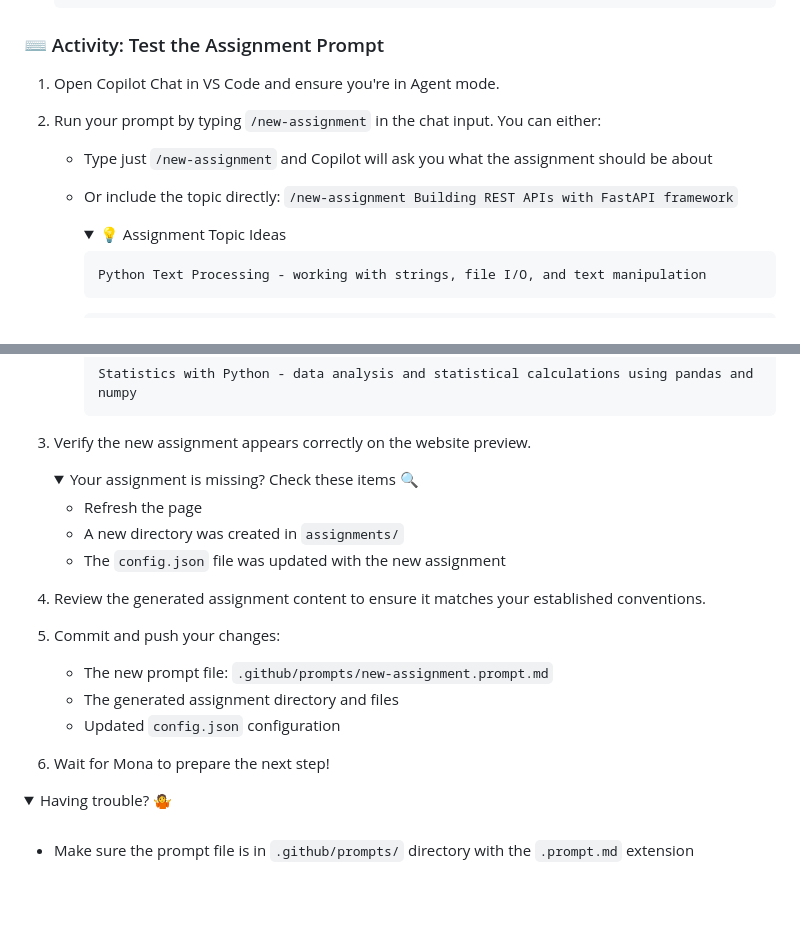
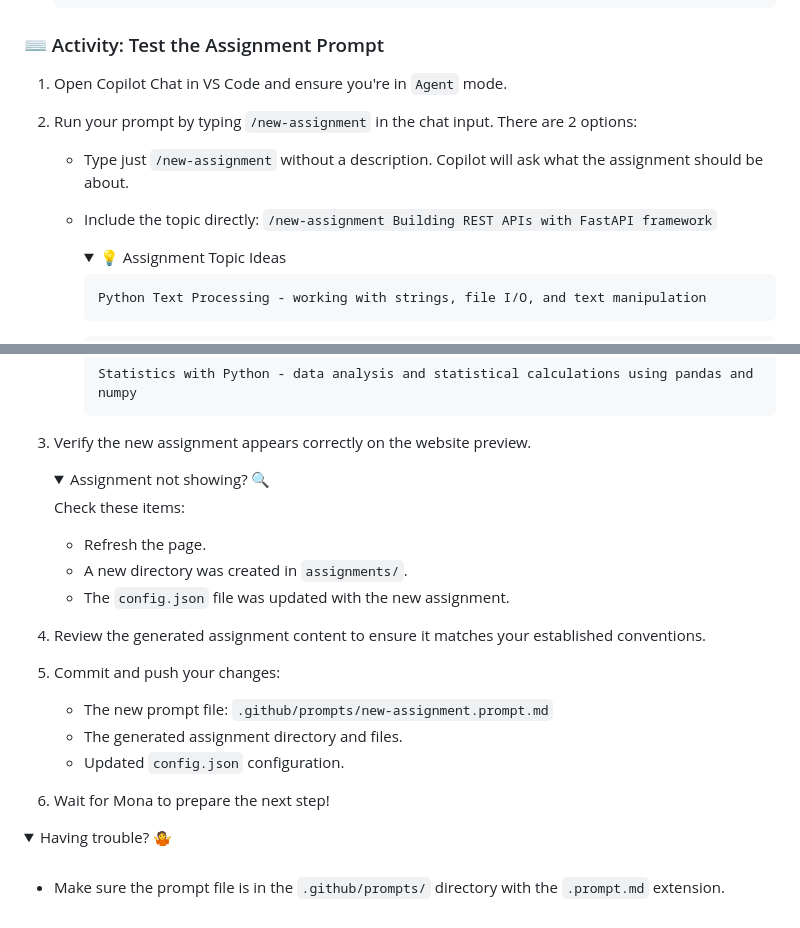
Before and after one commit to skills-dev/customize-your-github-copilot-experience, a Markdown page: .github/steps/3-step.md, 2 parts joined by grey strips. GitHub-like rendering; folded sections open; blank space fills up the shorter version.

Commit message:
Fromatting cleanup

```diff
--- a/.github/steps/3-step.md
+++ b/.github/steps/3-step.md
@@ -58,12 +58,12 @@ Now let's create a reusable prompt that automates the entire assignment creation
 
 ### ⌨️ Activity: Test the Assignment Prompt
 
-1. Open Copilot Chat in VS Code and ensure you're in Agent mode.
+1. Open Copilot Chat in VS Code and ensure you're in `Agent` mode.
 
-1. Run your prompt by typing `/new-assignment` in the chat input. You can either:
+1. Run your prompt by typing `/new-assignment` in the chat input. There are 2 options:
 
-   - Type just `/new-assignment` and Copilot will ask you what the assignment should be about
-   - Or include the topic directly: `/new-assignment Building REST APIs with FastAPI framework`
+   - Type just `/new-assignment` without a description. Copilot will ask what the assignment should be about.
+   - Include the topic directly: `/new-assignment Building REST APIs with FastAPI framework`
 
       <details>
       <summary>💡 Assignment Topic Ideas</summary>
@@ -93,11 +93,13 @@ Now let's create a reusable prompt that automates the entire assignment creation
 1. Verify the new assignment appears correctly on the website preview.
 
    <details>
-   <summary>Your assignment is missing? Check these items 🔍</summary>
+   <summary>Assignment not showing? 🔍</summary>
 
-   - Refresh the page
-   - A new directory was created in `assignments/`
-   - The `config.json` file was updated with the new assignment
+   Check these items:
+
+   - Refresh the page.
+   - A new directory was created in `assignments/`.
+   - The `config.json` file was updated with the new assignment.
 
    </details>
 
@@ -106,14 +108,14 @@ Now let's create a reusable prompt that automates the entire assignment creation
 1. Commit and push your changes:
 
    - The new prompt file: `.github/prompts/new-assignment.prompt.md`
-   - The generated assignment directory and files
-   - Updated `config.json` configuration
+   - The generated assignment directory and files.
+   - Updated `config.json` configuration.
 
 1. Wait for Mona to prepare the next step!
 
 <details>
 <summary>Having trouble? 🤷</summary><br/>
 
-- Make sure the prompt file is in `.github/prompts/` directory with the `.prompt.md` extension
+- Make sure the prompt file is in the `.github/prompts/` directory with the `.prompt.md` extension.
 
 </details>
```
